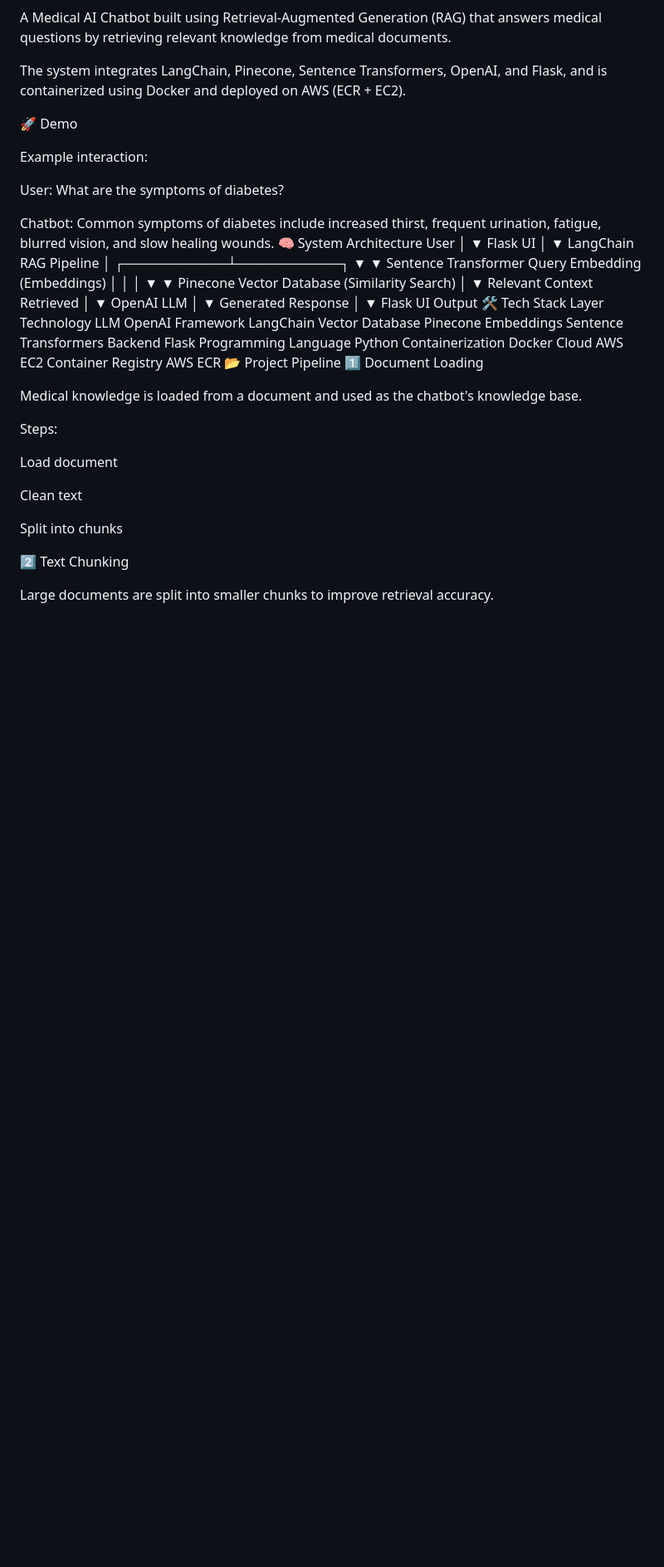
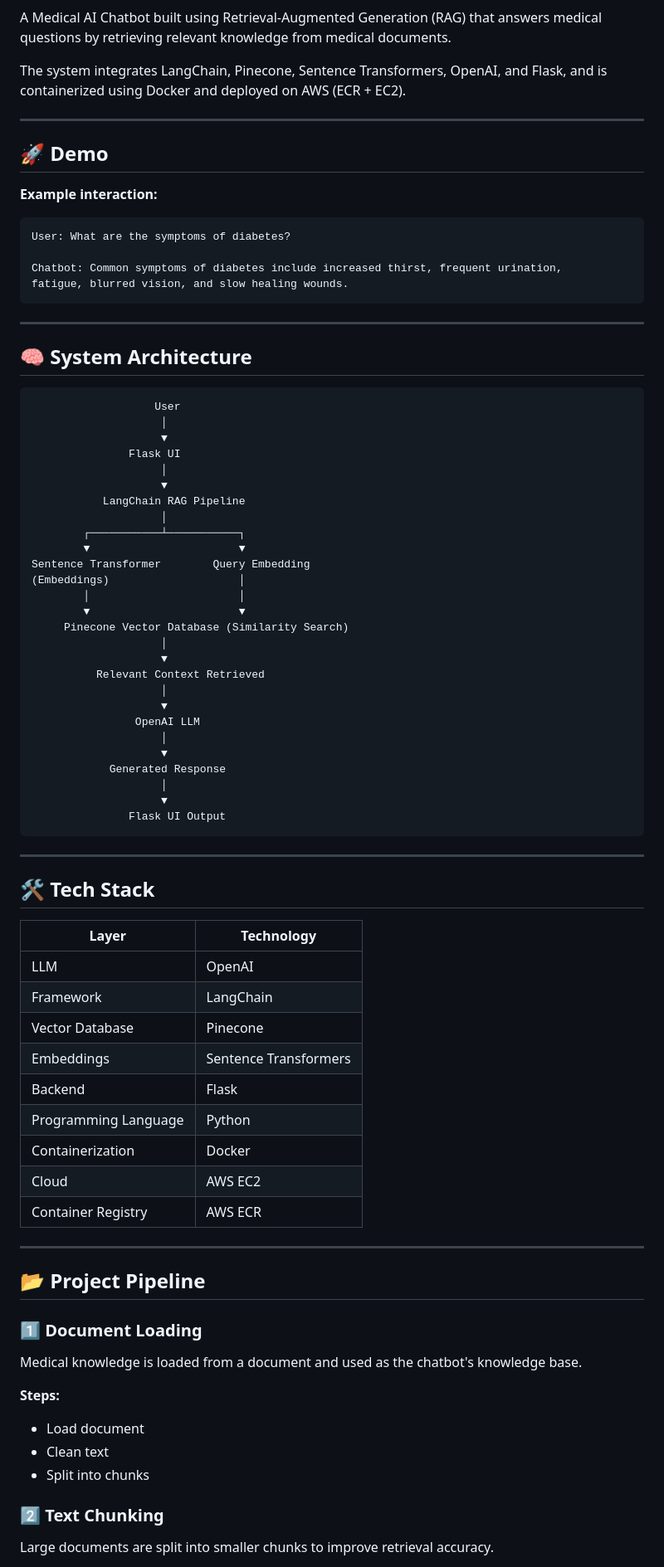
Before and after one commit to Supriyam-Mishra/Medical-chat-bot, a Markdown page: README.md, the part around one of its changes. Shown at 83% size. GitHub-like rendering; blank space fills up the shorter version.

````diff
--- a/README.md
+++ b/README.md
@@ -6,15 +6,24 @@ A Medical AI Chatbot built using Retrieval-Augmented Generation (RAG) that answe
 
 The system integrates LangChain, Pinecone, Sentence Transformers, OpenAI, and Flask, and is containerized using Docker and deployed on AWS (ECR + EC2).
 
-🚀 Demo
+---
 
-Example interaction:
+## 🚀 Demo
 
+**Example interaction:**
+
+```
 User: What are the symptoms of diabetes?
 
-Chatbot: Common symptoms of diabetes include increased thirst,
-frequent urination, fatigue, blurred vision, and slow healing wounds.
-🧠 System Architecture
+Chatbot: Common symptoms of diabetes include increased thirst, frequent urination,
+fatigue, blurred vision, and slow healing wounds.
+```
+
+---
+
+## 🧠 System Architecture
+
+```
                    User
                     │
                     ▼
@@ -42,31 +51,38 @@ Sentence Transformer        Query Embedding
                     │
                     ▼
                Flask UI Output
-🛠️ Tech Stack
-Layer	Technology
-LLM	OpenAI
-Framework	LangChain
-Vector Database	Pinecone
-Embeddings	Sentence Transformers
-Backend	Flask
-Programming Language	Python
-Containerization	Docker
-Cloud	AWS EC2
-Container Registry	AWS ECR
-📂 Project Pipeline
-1️⃣ Document Loading
+```
+
+---
+
+## 🛠️ Tech Stack
+
+| Layer | Technology |
+|-------|-----------|
+| LLM | OpenAI |
+| Framework | LangChain |
+| Vector Database | Pinecone |
+| Embeddings | Sentence Transformers |
+| Backend | Flask |
+| Programming Language | Python |
+| Containerization | Docker |
+| Cloud | AWS EC2 |
+| Container Registry | AWS ECR |
+
+---
+
+## 📂 Project Pipeline
+
+### 1️⃣ Document Loading
 
 Medical knowledge is loaded from a document and used as the chatbot's knowledge base.
 
-Steps:
+**Steps:**
+- Load document
+- Clean text
+- Split into chunks
 
-Load document
-
-Clean text
-
-Split into chunks
-
-2️⃣ Text Chunking
+### 2️⃣ Text Chunking
 
 Large documents are split into smaller chunks to improve retrieval accuracy.
 
````
Also changed, not shown: other parts of README.md (+115 -89 lines).
